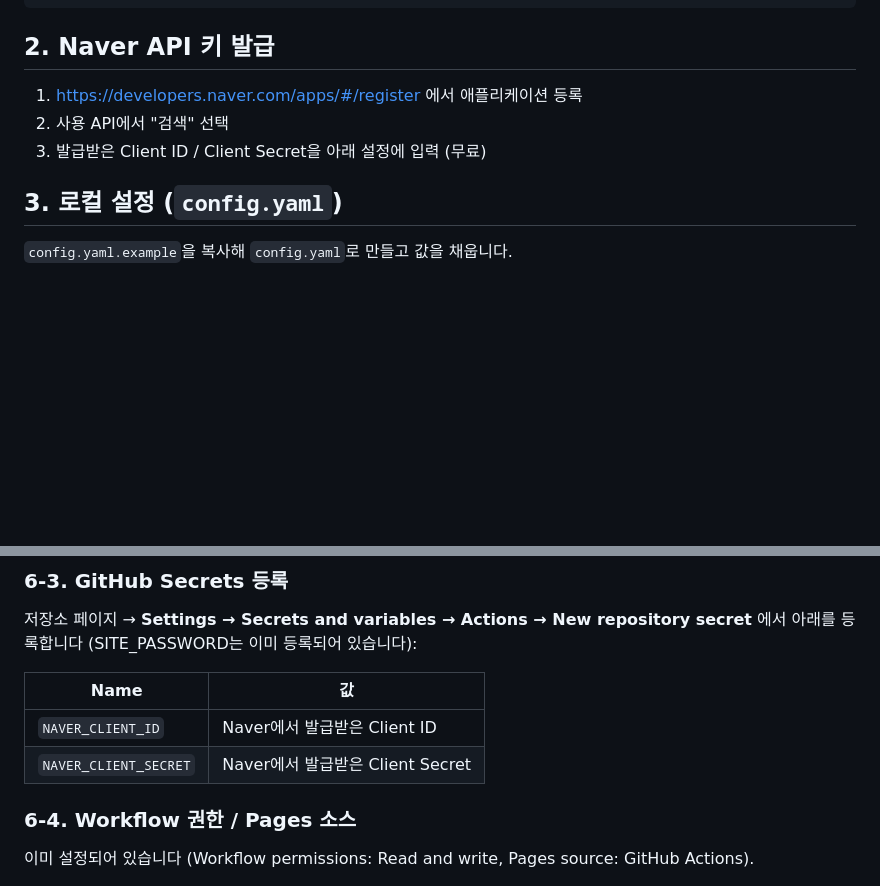
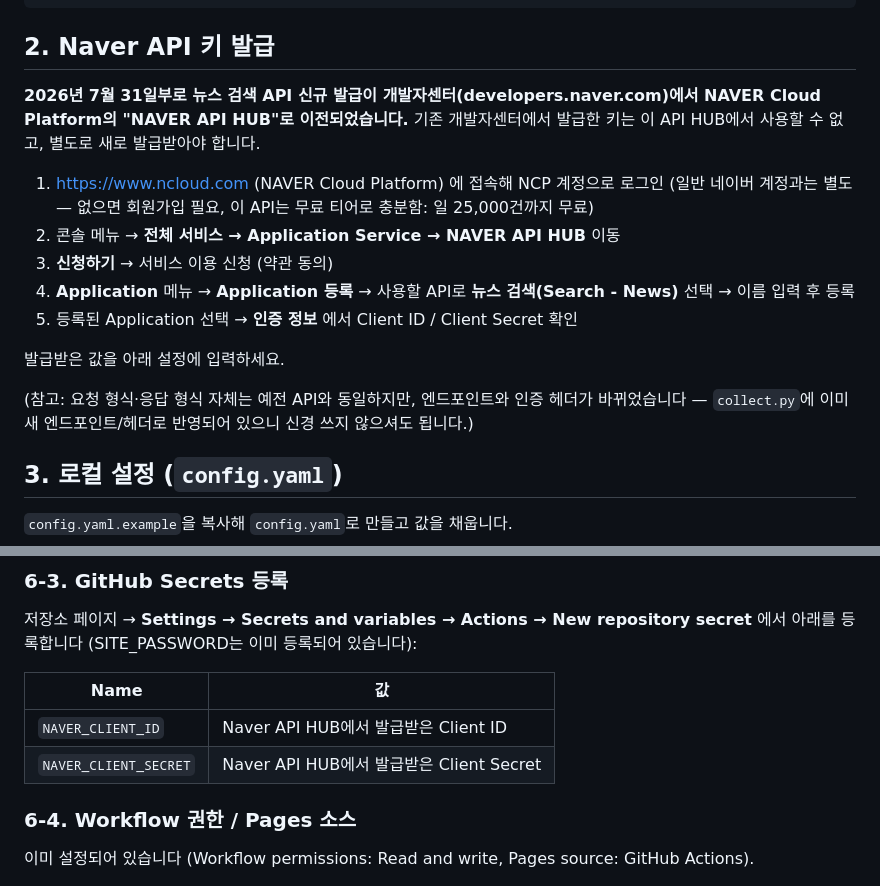
Before and after one commit to jaeholee2/news-tracker, a Markdown page: README.md, 2 parts joined by grey strips. Drawn GitHub-style; blank space fills up the shorter version.

```diff
--- a/README.md
+++ b/README.md
@@ -47,9 +47,24 @@ pip install -r requirements.txt
 
 ## 2. Naver API 키 발급
 
-1. https://developers.naver.com/apps/#/register 에서 애플리케이션 등록
-2. 사용 API에서 "검색" 선택
-3. 발급받은 Client ID / Client Secret을 아래 설정에 입력 (무료)
+**2026년 7월 31일부로 뉴스 검색 API 신규 발급이 개발자센터(developers.naver.com)에서
+NAVER Cloud Platform의 "NAVER API HUB"로 이전되었습니다.** 기존 개발자센터에서 발급한
+키는 이 API HUB에서 사용할 수 없고, 별도로 새로 발급받아야 합니다.
+
+1. https://www.ncloud.com (NAVER Cloud Platform) 에 접속해 NCP 계정으로 로그인
+   (일반 네이버 계정과는 별도 — 없으면 회원가입 필요, 이 API는 무료 티어로 충분함:
+   일 25,000건까지 무료)
+2. 콘솔 메뉴 → **전체 서비스 → Application Service → NAVER API HUB** 이동
+3. **신청하기** → 서비스 이용 신청 (약관 동의)
+4. **Application** 메뉴 → **Application 등록** → 사용할 API로 **뉴스 검색(Search - News)**
+   선택 → 이름 입력 후 등록
+5. 등록된 Application 선택 → **인증 정보** 에서 Client ID / Client Secret 확인
+
+발급받은 값을 아래 설정에 입력하세요.
+
+(참고: 요청 형식·응답 형식 자체는 예전 API와 동일하지만, 엔드포인트와 인증 헤더가
+바뀌었습니다 — `collect.py`에 이미 새 엔드포인트/헤더로 반영되어 있으니 신경 쓰지
+않으셔도 됩니다.)
 
 ## 3. 로컬 설정 (`config.yaml`)
 
@@ -158,8 +173,8 @@ secret** 에서 아래를 등록합니다 (SITE_PASSWORD는 이미 등록되어
 
 | Name | 값 |
 |---|---|
-| `NAVER_CLIENT_ID` | Naver에서 발급받은 Client ID |
-| `NAVER_CLIENT_SECRET` | Naver에서 발급받은 Client Secret |
+| `NAVER_CLIENT_ID` | Naver API HUB에서 발급받은 Client ID |
+| `NAVER_CLIENT_SECRET` | Naver API HUB에서 발급받은 Client Secret |
 
 ### 6-4. Workflow 권한 / Pages 소스
 
```
